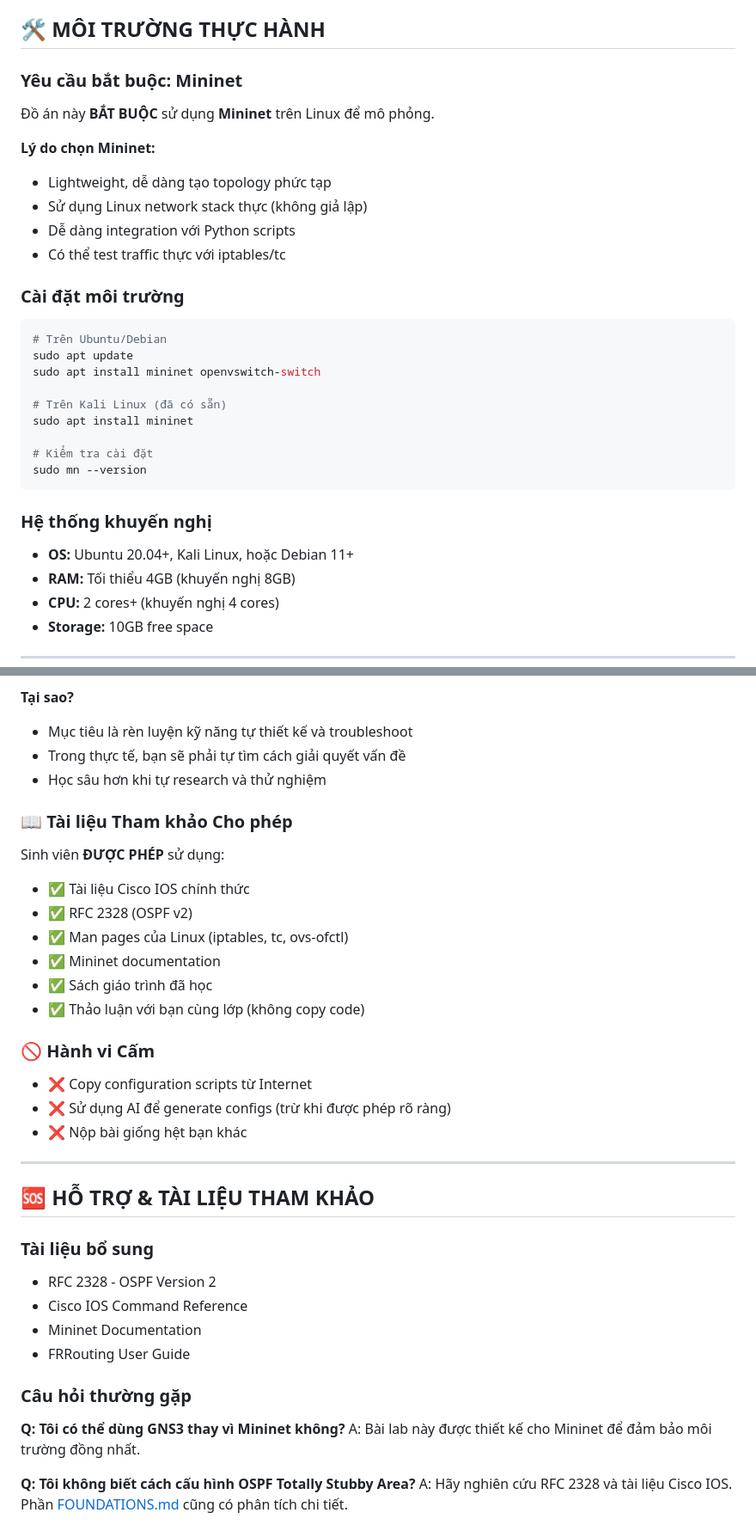
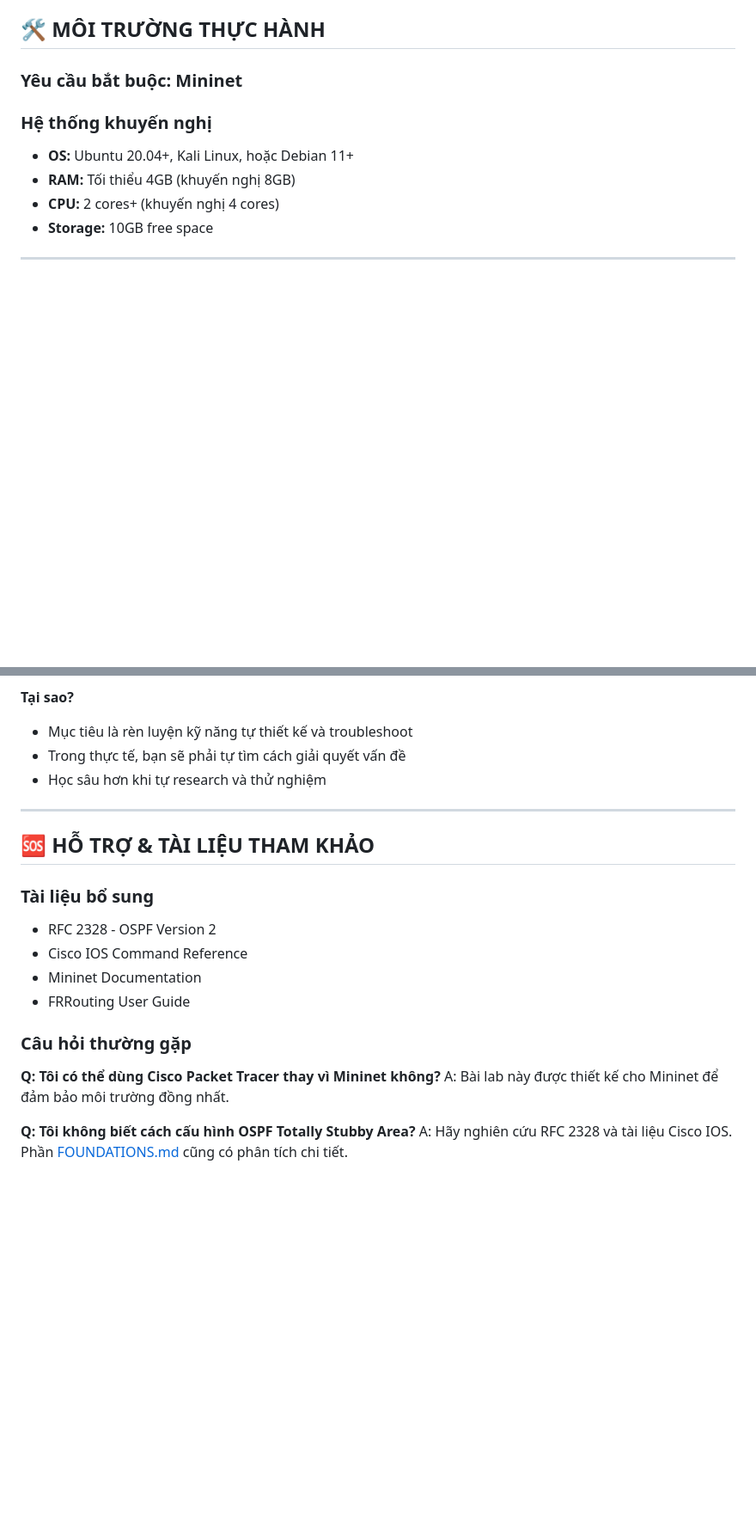
Before and after one commit to PoeenCy/Advanced-Computer-Networks-Lab, a Markdown page: Lab3_Network_Hardening/README.md, 2 parts joined by grey strips. Shown at 86% size. Rendered like a GitHub page; blank space fills up the shorter version.

Commit message:
update readme lab 3

````diff
--- a/Lab3_Network_Hardening/README.md
+++ b/Lab3_Network_Hardening/README.md
@@ -93,28 +93,6 @@ Sau khi hoàn thành đồ án, sinh viên sẽ:
 
 ### Yêu cầu bắt buộc: Mininet
 
-Đồ án này **BẮT BUỘC** sử dụng **Mininet** trên Linux để mô phỏng.
-
-**Lý do chọn Mininet:**
-- Lightweight, dễ dàng tạo topology phức tạp
-- Sử dụng Linux network stack thực (không giả lập)
-- Dễ dàng integration với Python scripts
-- Có thể test traffic thực với iptables/tc
-
-### Cài đặt môi trường
-
-```bash
-# Trên Ubuntu/Debian
-sudo apt update
-sudo apt install mininet openvswitch-switch
-
-# Trên Kali Linux (đã có sẵn)
-sudo apt install mininet
-
-# Kiểm tra cài đặt
-sudo mn --version
-```
-
 ### Hệ thống khuyến nghị
 
 - **OS:** Ubuntu 20.04+, Kali Linux, hoặc Debian 11+
@@ -172,22 +150,6 @@ sudo mn --version
 - Trong thực tế, bạn sẽ phải tự tìm cách giải quyết vấn đề
 - Học sâu hơn khi tự research và thử nghiệm
 
-### 📖 Tài liệu Tham khảo Cho phép
-
-Sinh viên **ĐƯỢC PHÉP** sử dụng:
-- ✅ Tài liệu Cisco IOS chính thức
-- ✅ RFC 2328 (OSPF v2)
-- ✅ Man pages của Linux (iptables, tc, ovs-ofctl)
-- ✅ Mininet documentation
-- ✅ Sách giáo trình đã học
-- ✅ Thảo luận với bạn cùng lớp (không copy code)
-
-### 🚫 Hành vi Cấm
-
-- ❌ Copy configuration scripts từ Internet
-- ❌ Sử dụng AI để generate configs (trừ khi được phép rõ ràng)
-- ❌ Nộp bài giống hệt bạn khác
-
 ---
 
 ## 🆘 HỖ TRỢ & TÀI LIỆU THAM KHẢO
@@ -200,7 +162,7 @@ Sinh viên **ĐƯỢC PHÉP** sử dụng:
 
 ### Câu hỏi thường gặp
 
-**Q: Tôi có thể dùng GNS3 thay vì Mininet không?**
+**Q: Tôi có thể dùng Cisco Packet Tracer thay vì Mininet không?**
 A: Bài lab này được thiết kế cho Mininet để đảm bảo môi trường đồng nhất.
 
 **Q: Tôi không biết cách cấu hình OSPF Totally Stubby Area?**
````
Also changed, not shown: other parts of Lab3_Network_Hardening/README.md (+1 -1 lines).
